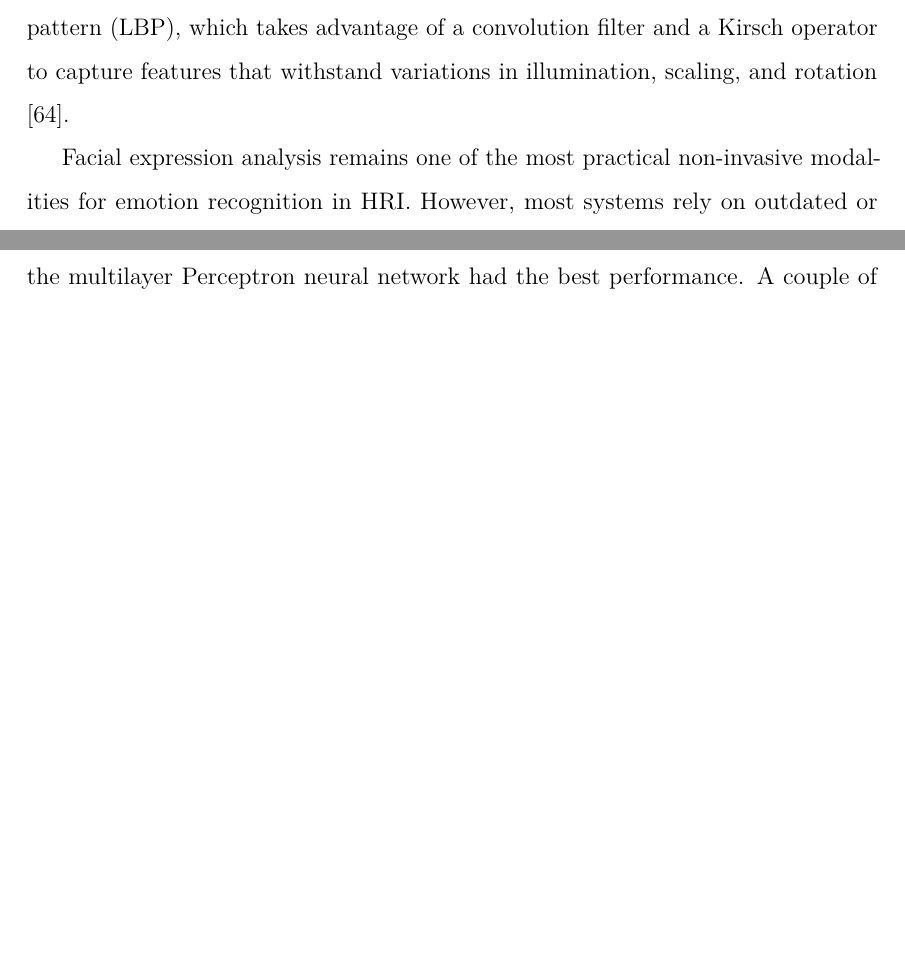
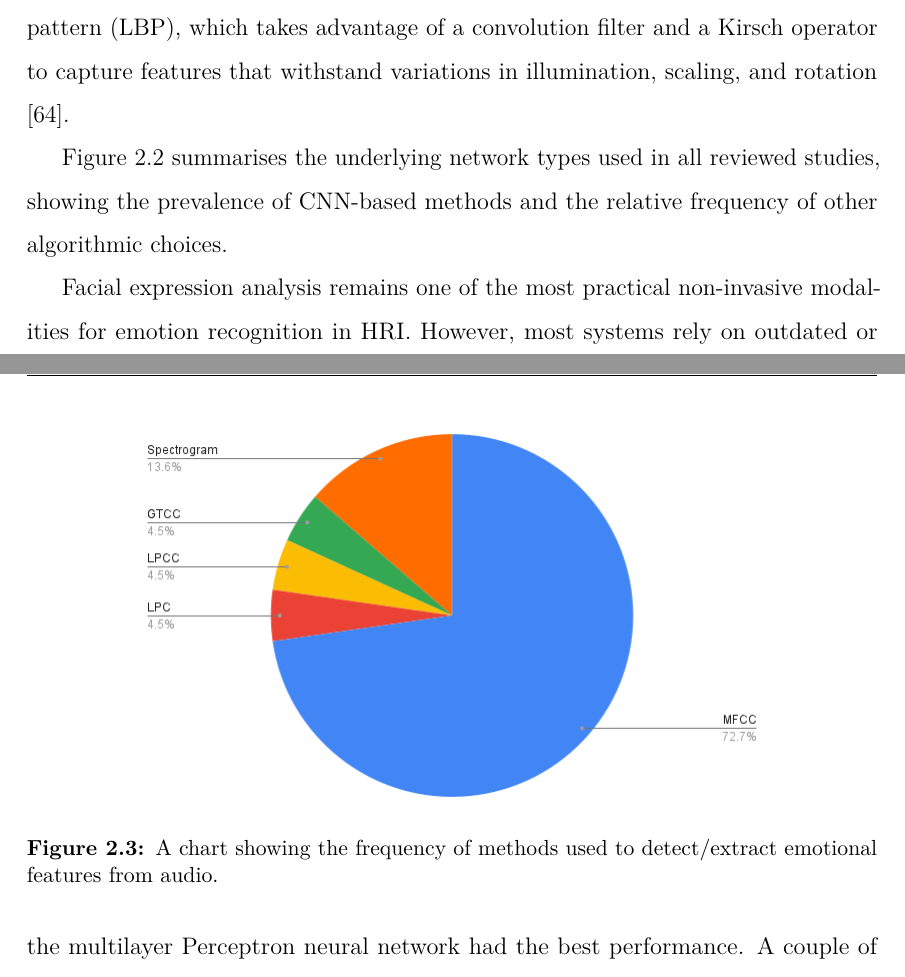
Before and after one commit to Terramet/MPhilPaper, a LaTeX thesis (thesis.tex, which reads ch2-lit.tex): two parts of pages 20 and 27 of 74 before the commit and two parts of pages 20 and 28 of 75 after it, joined at a grey line, cut so that both start at the same text, the shorter picture padded with empty space. Compiled offline with pdfLaTeX.

Commit message:
Add more figures to the lit review

```diff
--- a/ch2-lit.tex
+++ b/ch2-lit.tex
@@ -62,3 +68,7 @@ Convolutional Neural Networks (CNNs) have emerged as the dominant approach in th
+    \label{figure:alorithmUsage}
+\end{figure}
+
+Figure \ref{figure:alorithmUsage} summarises the underlying network types used in all reviewed studies, showing the prevalence of CNN-based methods and the relative frequency of other algorithmic choices.
 
 Facial expression analysis remains one of the most practical non-invasive modalities for emotion recognition in HRI. However, most systems rely on outdated or limited face detection methods like using Haar-Cascade for initial face detection and cropping the image to isolate the face before implementing more advanced CNNs \cite{Appuhamy2018-dc} or SVMs \cite{Gupta2018-af} \cite{Rosula_Reyes2020-yz}, show promise for working in resource-limited environments. One study used a Haar cascade to quickly locate faces, followed by a CNN to extract features, and finally a long-short-term memory network \cite{8760246} to perform classification. Other studies have used a convolutional autoencoder and support vector regressors \cite{Allognon2020-um} or recurring neural networks \cite{Brandizzi2021AutomaticRI} to incorporate temporal features into emotion recognition and establish correlations between facial expression transformations and the six basic emotions.
 
@@ -117,6 +128,13 @@ Methods such as MFCC are often used to extract features that are then classified
 
 An emerging trend in audio-based emotion recognition involves the transformation of audio signals into visual representations \cite{Augello2022-hm}, spectrograms, followed by the application of machine learning techniques such as CNNs \cite{Jaiswal2020-vi} or Deep Belief Networks (DBNs) \cite{Mohammed2020-ig}. This approach has gained considerable traction within the research community, with various studies adopting unique methodologies. For example, researchers have investigated the use of CNNs in conjunction with K-means clustering to identify spectrogram frames containing crucial information \cite{Hajarolasvadi2019-nz}. Furthermore, a study has expanded on this approach by integrating a bidirectional long-short-term memory (BiLSTM) network to analyse discriminative features extracted from spectrograms, allowing the inference of speaker emotional states \cite{Mustaqeem2020-ax}.
 
+\begin{figure}[!htb]
+    \centering{}
+    \includegraphics[scale=0.50]{lit_review_images/chartFeatureExtraction.png}
+    \caption{A chart showing the frequency of methods used to detect/extract emotional features from audio.}
+    \label{figure:featureExtractionUsage}
+\end{figure}
+
 Notably, the use of tools such as openSMILE toolkit by audEERING is observed in several studies. OpenSMILE is a feature extractor that can be configured to extract specific features from audio and music signals for signal processing and machine learning, emphasising features enabling emotion recognition from speech. The paper by \cite{Anjum2019-ks} decided to test several of the extractable features for their application in emotion recognition, they tested: Intensity, Loudness, 12 MFCC, Pitch (f0), Probability of Voicing, F0 Envelope, 8 LSF and Zero-Crossing Rate. Once collected, they select the best features with a `BestFirst' approach.  These features were then classified, testing 3 different classification methods: multilayer perceptron neural networks, Rules Classifier oneR, and Tree Classifier J48. Their results showed that the multilayer Perceptron neural network had the best performance. A couple of other methods utilising this feature extraction method employed different networks for their classification, one choosing a Two-Layer Fuzzy Random Forest ensemble classifier \cite{Chen2020-bt}, and another a SVM \cite{Ashok2022-xp}.
 
 Attention-based speech emotion recognition models have garnered significant attention in recent years due to their ability to capture relevant features from audio data effectively, thus improving the precision of emotion classification tasks \cite{Peng2020-wv}. By dynamically weighting different segments of the input speech signal \cite{Zhichao2020-bf} based on their importance in expressing emotional content, these models offer a promising approach to discern subtle nuances in speech patterns associated with various emotional states \cite{Nie2022-fo}. Using mechanisms inspired by human attentional processes, such as self-attention and multi-head attention \cite{Rasendrasoa2022-nf}, these models excel in identifying salient acoustic cues indicative of specific emotions, thus paving the way for more nuanced and contextually rich emotion recognition systems.
```
Also changed, not shown: lit_review_images/chartFaceModelUsage.png (added), lit_review_images/chartFeatureExtraction.png (added), ch2-lit.tex (13 more changed lines).
